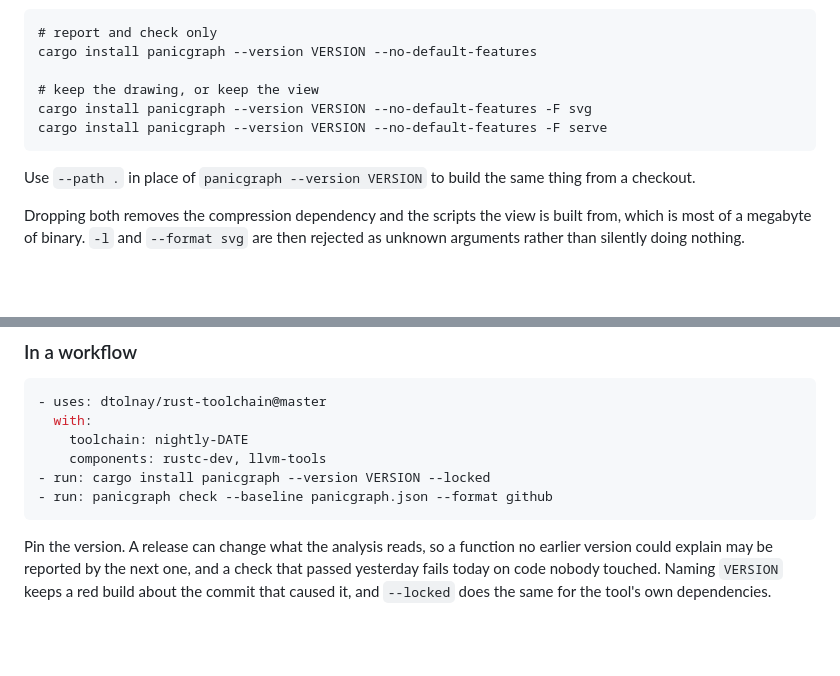
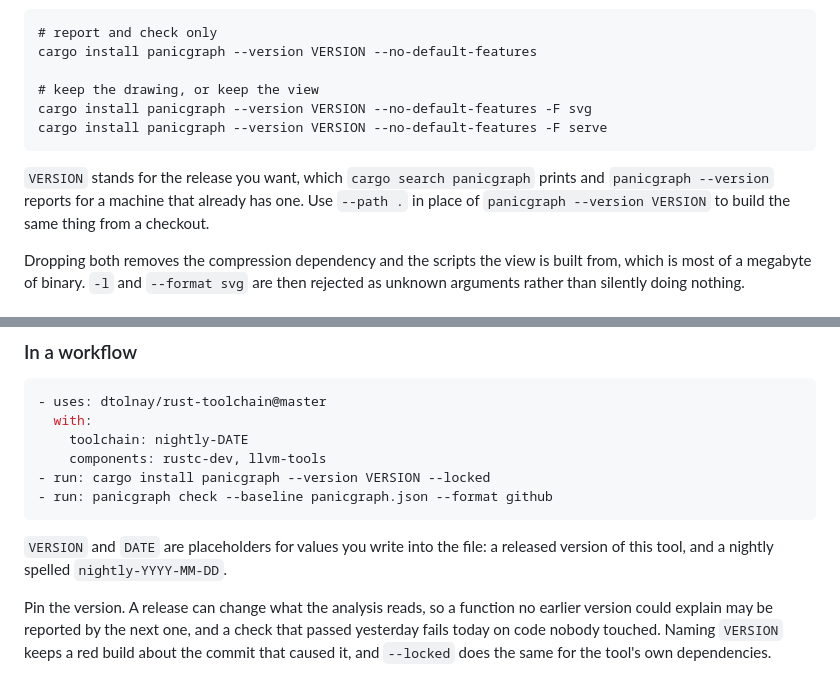
Before and after one commit to fereidani/panicgraph, a Markdown page: README.md, 2 parts joined by grey strips. GitHub-like rendering; blank space fills up the shorter version.

Commit message:
docs: say what the VERSION and DATE placeholders stand for

````diff
--- a/README.md
+++ b/README.md
@@ -72,6 +72,8 @@ cargo install panicgraph --version VERSION --no-default-features -F svg
 cargo install panicgraph --version VERSION --no-default-features -F serve
 ```
 
+`VERSION` stands for the release you want, which `cargo search panicgraph`
+prints and `panicgraph --version` reports for a machine that already has one.
 Use `--path .` in place of `panicgraph --version VERSION` to build the same
 thing from a checkout.
 
@@ -217,6 +219,9 @@ refreshed rather than drifting.
 - run: cargo install panicgraph --version VERSION --locked
 - run: panicgraph check --baseline panicgraph.json --format github
 ```
+
+`VERSION` and `DATE` are placeholders for values you write into the file: a
+released version of this tool, and a nightly spelled `nightly-YYYY-MM-DD`.
 
 Pin the version. A release can change what the analysis reads, so a function
 no earlier version could explain may be reported by the next one, and a check
````
